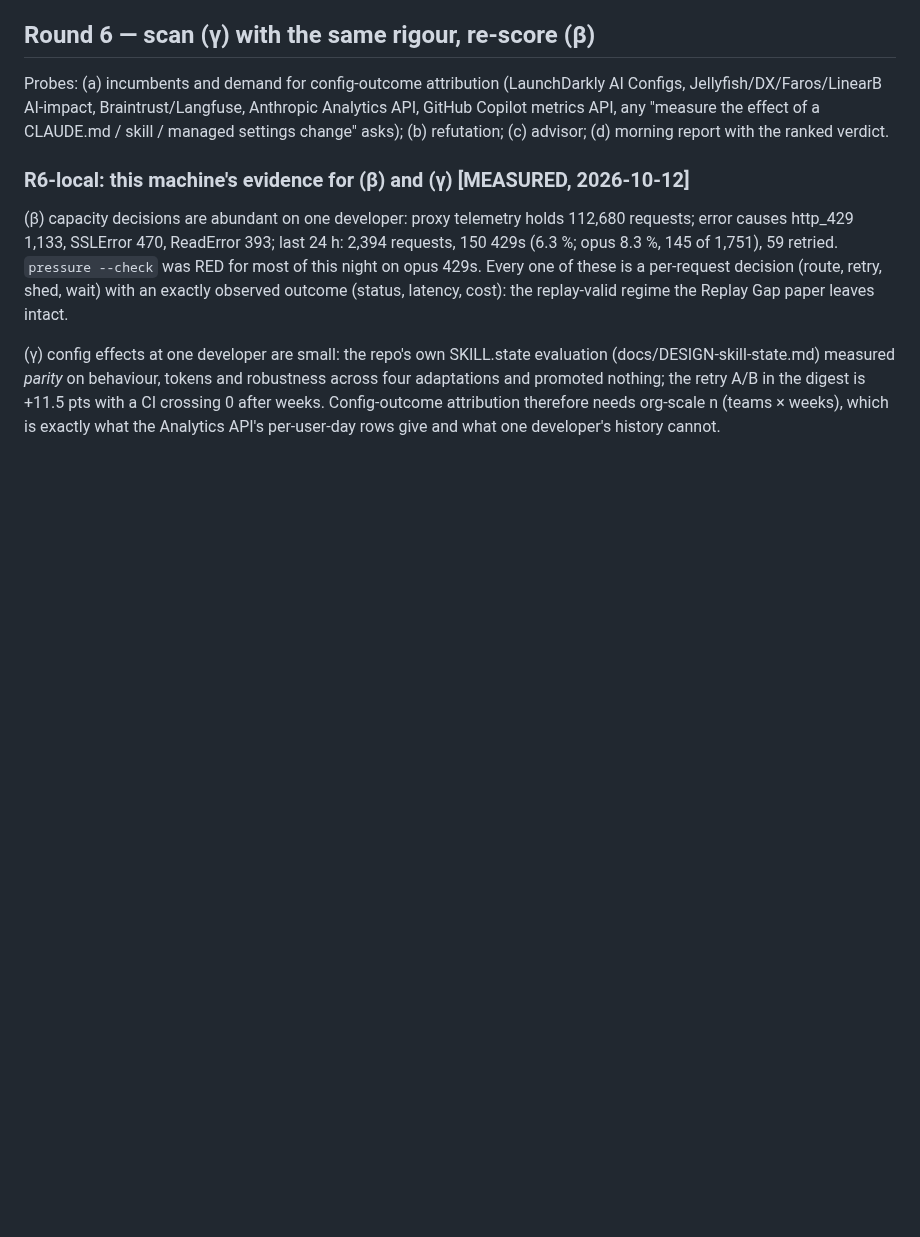
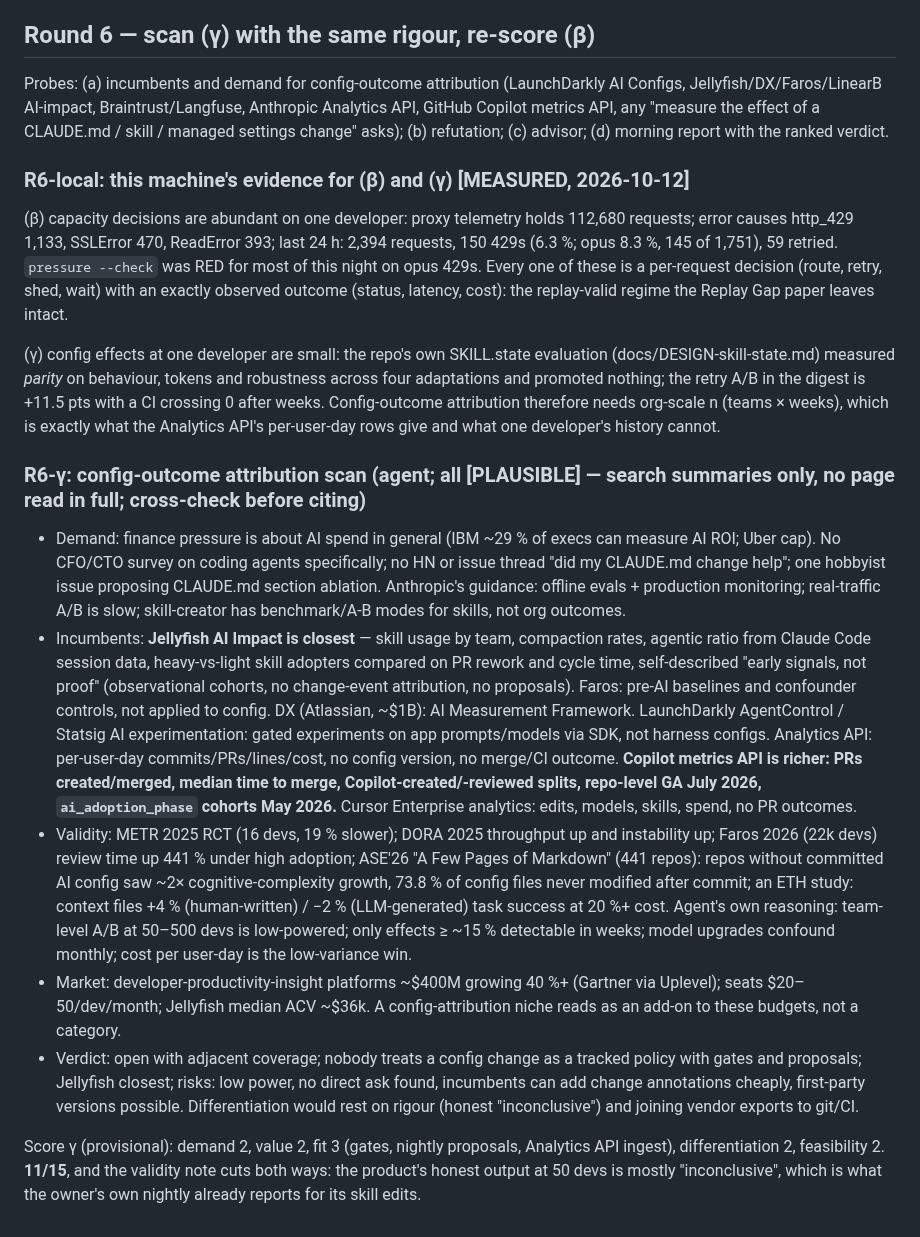
Before and after one commit to runapex/apex-router, a Markdown page: docs/research/2026-10-12-datapce-problem-search.md, the part around the change. Drawn GitHub-style; blank space fills up the shorter version.

Commit message:
research: round 6 config-outcome attribution scan

```diff
--- a/docs/research/2026-10-12-datapce-problem-search.md
+++ b/docs/research/2026-10-12-datapce-problem-search.md
@@ -907,3 +907,42 @@ across four adaptations and promoted nothing; the retry A/B in the digest is +11
 with a CI crossing 0 after weeks. Config-outcome attribution therefore needs org-scale
 n (teams × weeks), which is exactly what the Analytics API's per-user-day rows give and
 what one developer's history cannot.
+
+### R6-γ: config-outcome attribution scan (agent; all [PLAUSIBLE] — search summaries only, no page read in full; cross-check before citing)
+
+- Demand: finance pressure is about AI spend in general (IBM ~29 % of execs can measure
+  AI ROI; Uber cap). No CFO/CTO survey on coding agents specifically; no HN or issue thread
+  "did my CLAUDE.md change help"; one hobbyist issue proposing CLAUDE.md section ablation.
+  Anthropic's guidance: offline evals + production monitoring; real-traffic A/B is slow;
+  skill-creator has benchmark/A-B modes for skills, not org outcomes.
+- Incumbents: **Jellyfish AI Impact is closest** — skill usage by team, compaction rates,
+  agentic ratio from Claude Code session data, heavy-vs-light skill adopters compared on PR
+  rework and cycle time, self-described "early signals, not proof" (observational
+  cohorts, no change-event attribution, no proposals). Faros: pre-AI baselines and
+  confounder controls, not applied to config. DX (Atlassian, ~$1B): AI Measurement
+  Framework. LaunchDarkly AgentControl / Statsig AI experimentation: gated experiments
+  on app prompts/models via SDK, not harness configs. Analytics API: per-user-day
+  commits/PRs/lines/cost, no config version, no merge/CI outcome. **Copilot metrics API
+  is richer: PRs created/merged, median time to merge, Copilot-created/-reviewed splits,
+  repo-level GA July 2026, `ai_adoption_phase` cohorts May 2026.** Cursor Enterprise
+  analytics: edits, models, skills, spend, no PR outcomes.
+- Validity: METR 2025 RCT (16 devs, 19 % slower); DORA 2025 throughput up and instability
+  up; Faros 2026 (22k devs) review time up 441 % under high adoption; ASE'26 "A Few Pages
+  of Markdown" (441 repos): repos without committed AI config saw ~2× cognitive-complexity
+  growth, 73.8 % of config files never modified after commit; an ETH study: context files
+  +4 % (human-written) / −2 % (LLM-generated) task success at 20 %+ cost. Agent's own
+  reasoning: team-level A/B at 50–500 devs is low-powered; only effects ≥ ~15 % detectable
+  in weeks; model upgrades confound monthly; cost per user-day is the low-variance win.
+- Market: developer-productivity-insight platforms ~$400M growing 40 %+ (Gartner via
+  Uplevel); seats $20–50/dev/month; Jellyfish median ACV ~$36k. A config-attribution niche
+  reads as an add-on to these budgets, not a category.
+- Verdict: open with adjacent coverage; nobody treats a config change as a tracked policy
+  with gates and proposals; Jellyfish closest; risks: low power, no direct ask found,
+  incumbents can add change annotations cheaply, first-party versions possible.
+  Differentiation would rest on rigour (honest "inconclusive") and joining vendor exports
+  to git/CI.
+
+Score γ (provisional): demand 2, value 2, fit 3 (gates, nightly proposals, Analytics API
+ingest), differentiation 2, feasibility 2. **11/15**, and the validity note cuts both
+ways: the product's honest output at 50 devs is mostly "inconclusive", which is what the
+owner's own nightly already reports for its skill edits.
```
